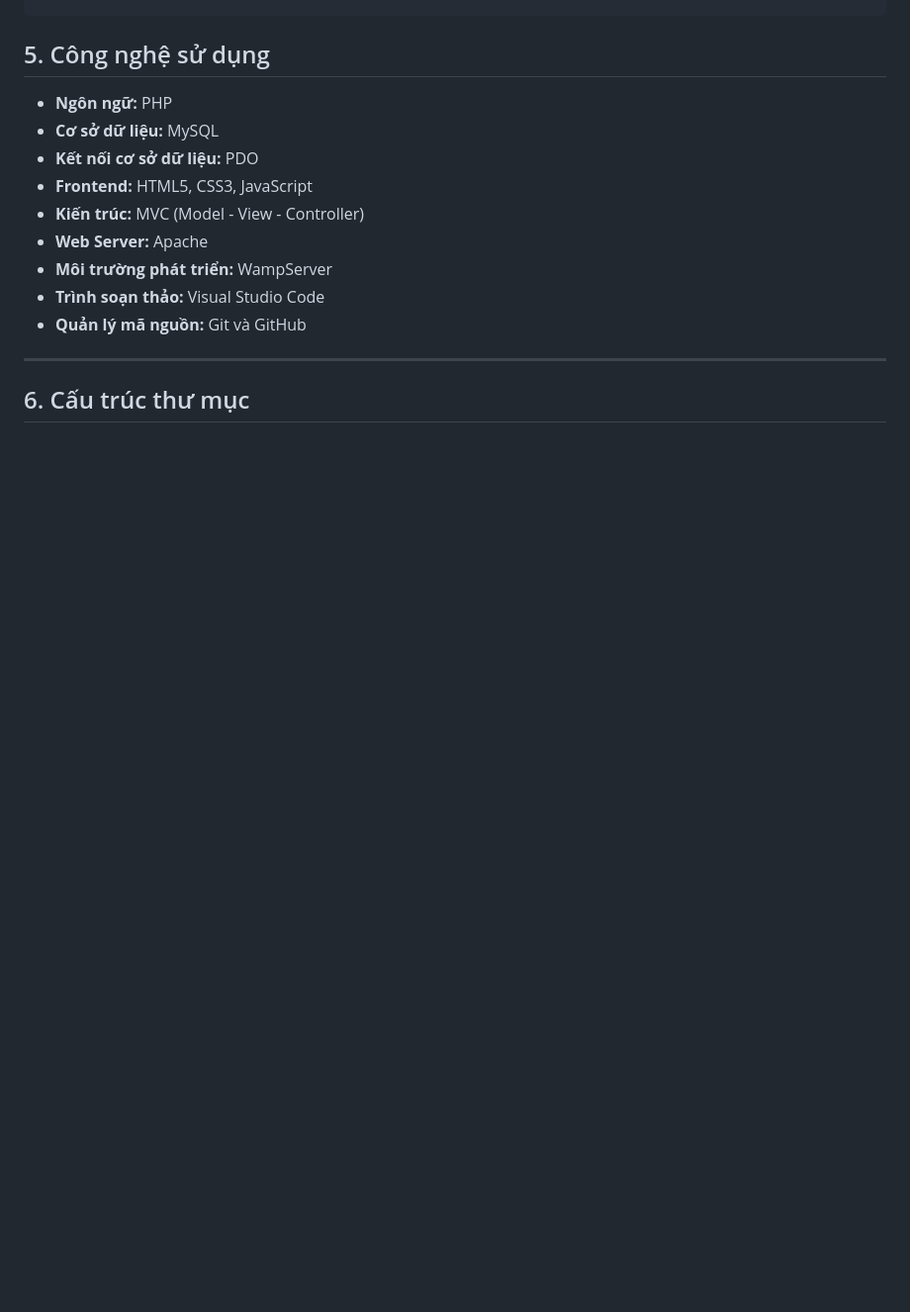
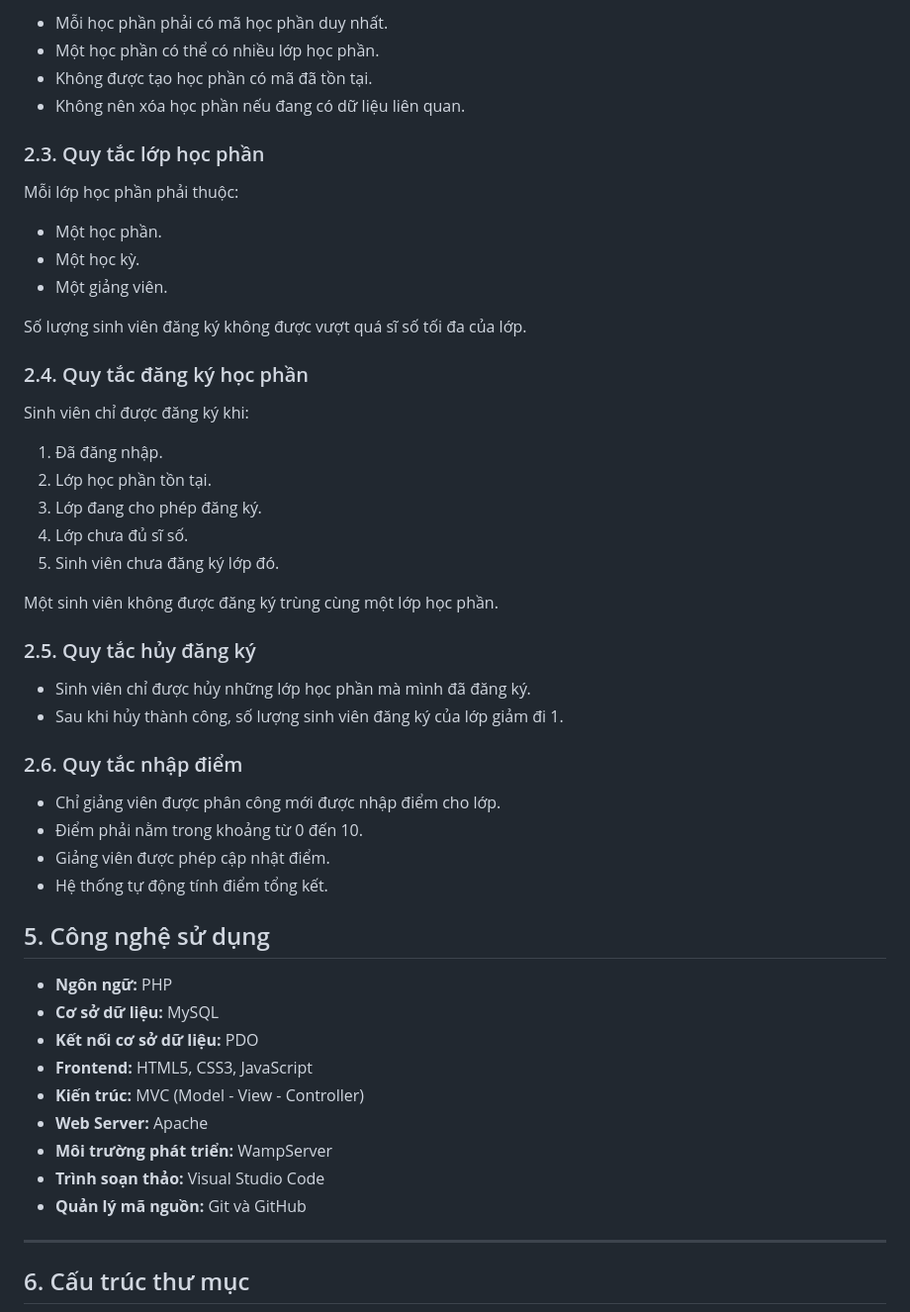
Before and after one commit to Hinn06/lt-web, a Markdown page: README.md, the part around one of its changes. Shown at 99% size. Drawn GitHub-style; blank space fills up the shorter version.

```diff
--- a/README.md
+++ b/README.md
@@ -82,3 +149,39 @@ Xếp loại: Giỏi
+- Mỗi học phần phải có mã học phần duy nhất.
+- Một học phần có thể có nhiều lớp học phần.
+- Không được tạo học phần có mã đã tồn tại.
+- Không nên xóa học phần nếu đang có dữ liệu liên quan.
+
+### 2.3. Quy tắc lớp học phần
+
+Mỗi lớp học phần phải thuộc:
+- Một học phần.
+- Một học kỳ.
+- Một giảng viên.
+
+Số lượng sinh viên đăng ký không được vượt quá sĩ số tối đa của lớp.
+
+### 2.4. Quy tắc đăng ký học phần
+
+Sinh viên chỉ được đăng ký khi:
+1. Đã đăng nhập.
+2. Lớp học phần tồn tại.
+3. Lớp đang cho phép đăng ký.
+4. Lớp chưa đủ sĩ số.
+5. Sinh viên chưa đăng ký lớp đó.
+
+Một sinh viên không được đăng ký trùng cùng một lớp học phần.
+
+### 2.5. Quy tắc hủy đăng ký
+
+- Sinh viên chỉ được hủy những lớp học phần mà mình đã đăng ký.
+- Sau khi hủy thành công, số lượng sinh viên đăng ký của lớp giảm đi 1.
+
+### 2.6. Quy tắc nhập điểm
+
+- Chỉ giảng viên được phân công mới được nhập điểm cho lớp.
+- Điểm phải nằm trong khoảng từ 0 đến 10.
+- Giảng viên được phép cập nhật điểm.
+- Hệ thống tự động tính điểm tổng kết.
 
 ## 5. Công nghệ sử dụng
 
```
Also changed, not shown: other parts of README.md (+67 -0 lines).
